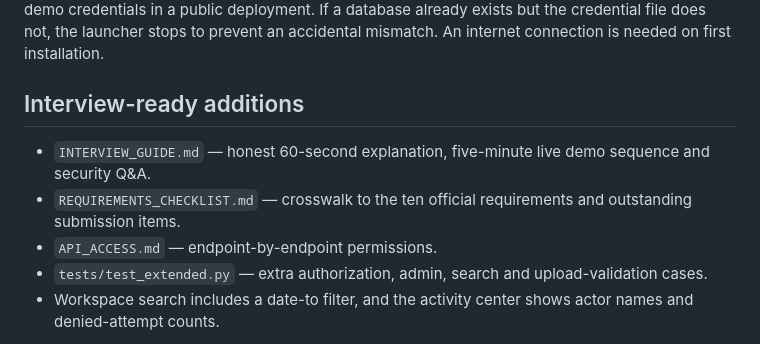
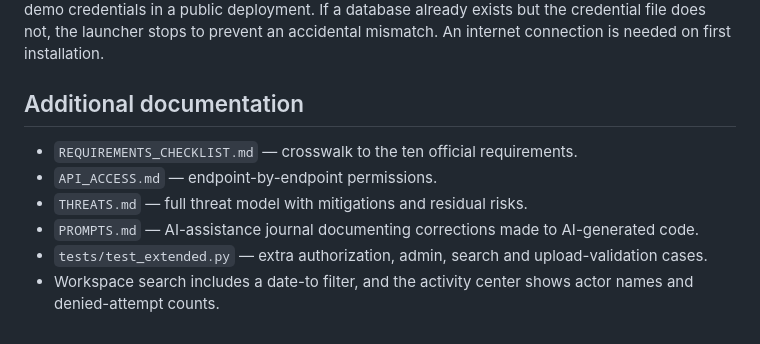
Before and after one commit to athota-manikanta/TrustVault, a Markdown page: README.md, the part around the change. GitHub-like rendering.

Commit message:
docs: rename 'Interview-ready additions' section, remove stale file reference

```diff
--- a/README.md
+++ b/README.md
@@ -82,11 +82,12 @@ Owner: CRUD on their own documents; grant/revoke access. Editor: view, download,
 Unzip the project, open the inner `trustvault_project` folder, and double-click `start_windows.bat`. It creates a virtual environment, installs dependencies, creates random local-only passwords, prints the four usernames/passwords, and starts the web app at `http://127.0.0.1:8000`. Keep the black window open while using the site. On later starts the same local passwords will be reused. The local credentials file (`.local-demo-credentials.json`) is excluded from Git; never upload it or use these demo credentials in a public deployment. If a database already exists but the credential file does not, the launcher stops to prevent an accidental mismatch. An internet connection is needed on first installation.
 
 
-## Interview-ready additions
+## Additional documentation
 
-- `INTERVIEW_GUIDE.md` — honest 60-second explanation, five-minute live demo sequence and security Q&A.
-- `REQUIREMENTS_CHECKLIST.md` — crosswalk to the ten official requirements and outstanding submission items.
+- `REQUIREMENTS_CHECKLIST.md` — crosswalk to the ten official requirements.
 - `API_ACCESS.md` — endpoint-by-endpoint permissions.
+- `THREATS.md` — full threat model with mitigations and residual risks.
+- `PROMPTS.md` — AI-assistance journal documenting corrections made to AI-generated code.
 - `tests/test_extended.py` — extra authorization, admin, search and upload-validation cases.
 - Workspace search includes a date-to filter, and the activity center shows actor names and denied-attempt counts.
 
```
